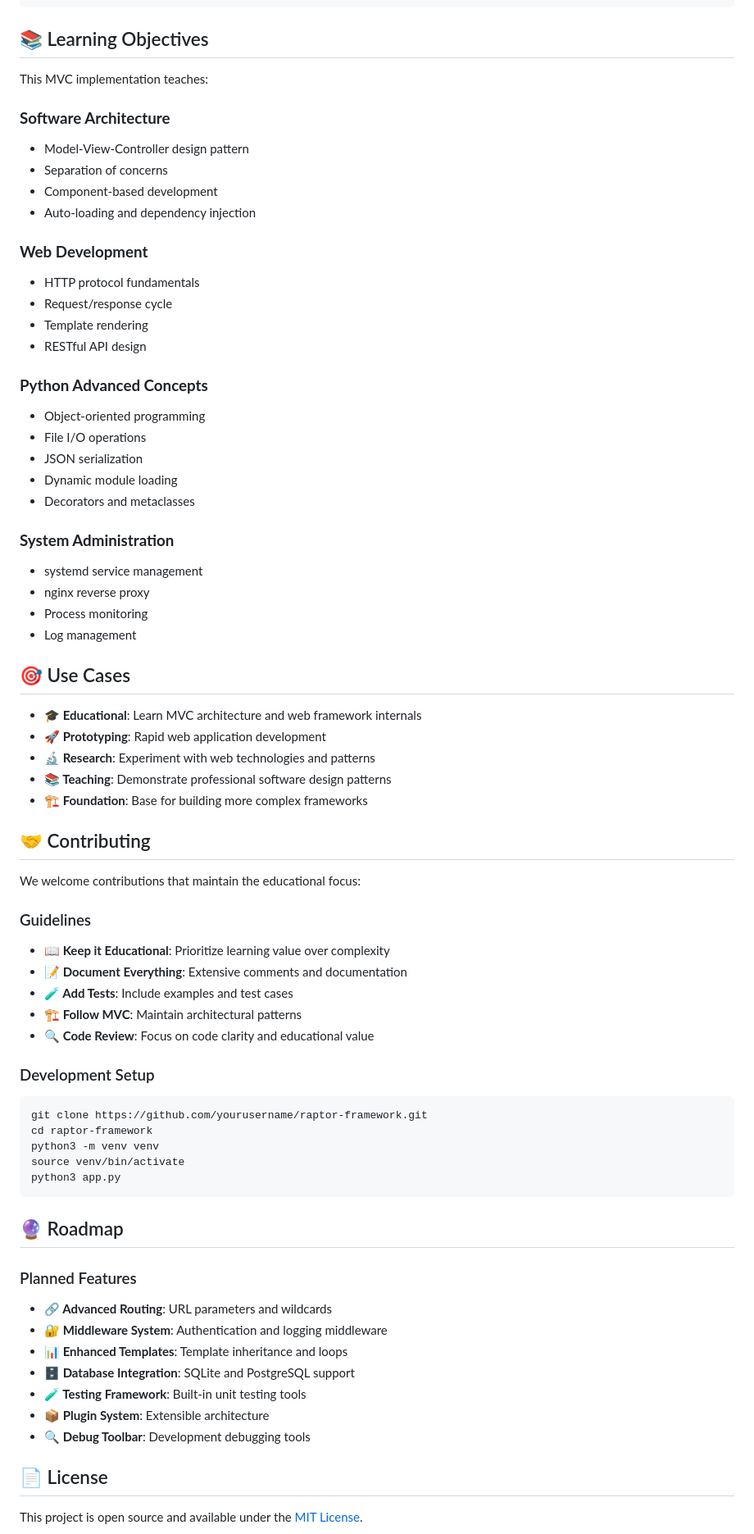
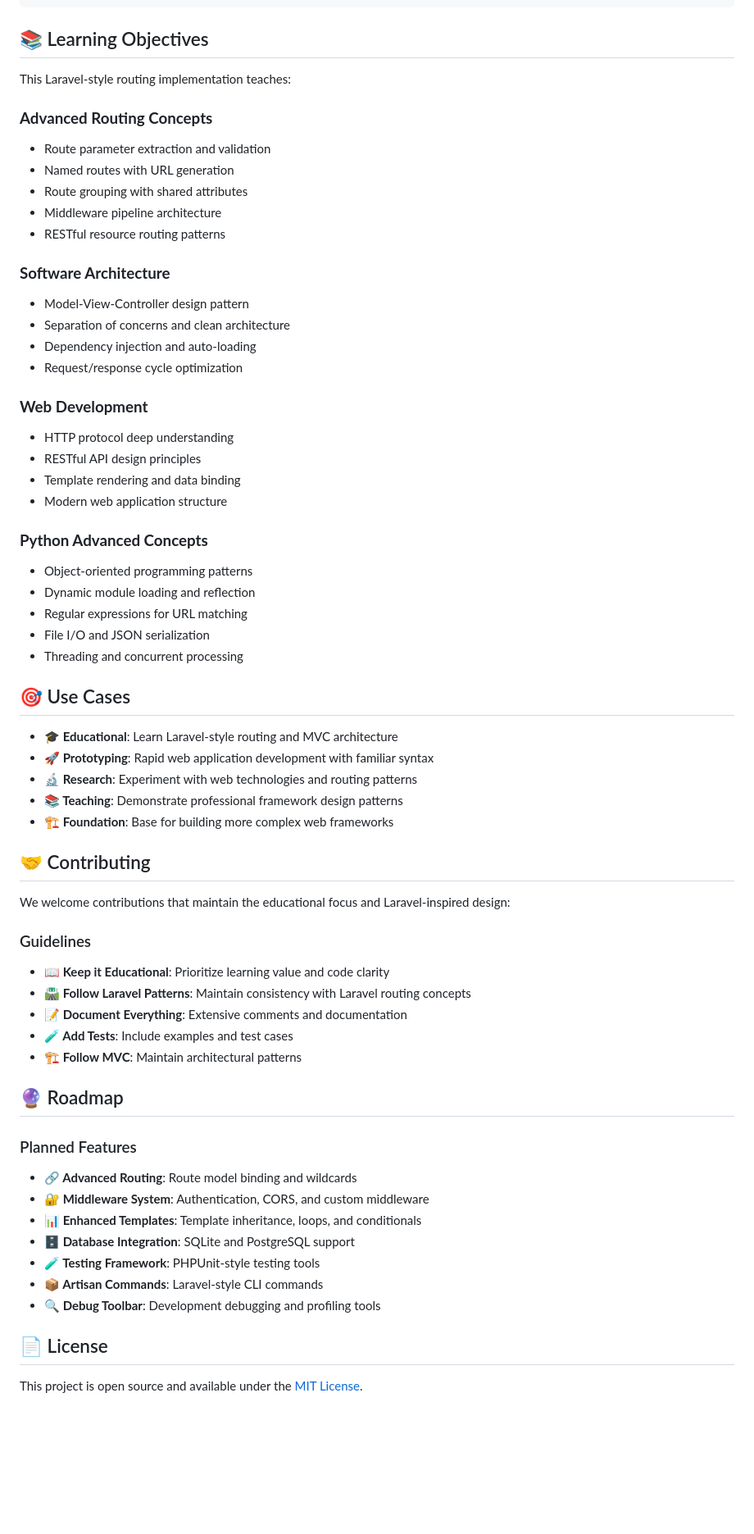
Before and after one commit to almalikzakwan/Raptor, a Markdown page: README.md, the part around the change printed below. Shown: that part at 82% size. Rendered like a GitHub page; blank space fills up the shorter version.

Commit message:
update README to reflect Laravel-style routing and enhanced MVC features

````diff
--- a/README.md
+++ b/README.md
@@ -384,71 +501,63 @@ controller = UserController()
 
 ## 📚 Learning Objectives
 
-This MVC implementation teaches:
+This Laravel-style routing implementation teaches:
+
+### **Advanced Routing Concepts**
+- Route parameter extraction and validation
+- Named routes with URL generation
+- Route grouping with shared attributes
+- Middleware pipeline architecture
+- RESTful resource routing patterns
 
 ### **Software Architecture**
 - Model-View-Controller design pattern
-- Separation of concerns
-- Component-based development
-- Auto-loading and dependency injection
+- Separation of concerns and clean architecture
+- Dependency injection and auto-loading
+- Request/response cycle optimization
 
 ### **Web Development**
-- HTTP protocol fundamentals
-- Request/response cycle
-- Template rendering
-- RESTful API design
+- HTTP protocol deep understanding
+- RESTful API design principles
+- Template rendering and data binding
+- Modern web application structure
 
 ### **Python Advanced Concepts**
-- Object-oriented programming
-- File I/O operations
-- JSON serialization
-- Dynamic module loading
-- Decorators and metaclasses
-
-### **System Administration**
-- systemd service management
-- nginx reverse proxy
-- Process monitoring
-- Log management
+- Object-oriented programming patterns
+- Dynamic module loading and reflection
+- Regular expressions for URL matching
+- File I/O and JSON serialization
+- Threading and concurrent processing
 
 ## 🎯 Use Cases
 
-- **🎓 Educational**: Learn MVC architecture and web framework internals
-- **🚀 Prototyping**: Rapid web application development
-- **🔬 Research**: Experiment with web technologies and patterns
-- **📚 Teaching**: Demonstrate professional software design patterns
-- **🏗️ Foundation**: Base for building more complex frameworks
+- **🎓 Educational**: Learn Laravel-style routing and MVC architecture
+- **🚀 Prototyping**: Rapid web application development with familiar syntax
+- **🔬 Research**: Experiment with web technologies and routing patterns
+- **📚 Teaching**: Demonstrate professional framework design patterns
+- **🏗️ Foundation**: Base for building more complex web frameworks
 
 ## 🤝 Contributing
 
-We welcome contributions that maintain the educational focus:
+We welcome contributions that maintain the educational focus and Laravel-inspired design:
 
 ### Guidelines
-- **📖 Keep it Educational**: Prioritize learning value over complexity
+- **📖 Keep it Educational**: Prioritize learning value and code clarity
+- **🛣️ Follow Laravel Patterns**: Maintain consistency with Laravel routing concepts
 - **📝 Document Everything**: Extensive comments and documentation
 - **🧪 Add Tests**: Include examples and test cases
 - **🏗️ Follow MVC**: Maintain architectural patterns
-- **🔍 Code Review**: Focus on code clarity and educational value
-
-### Development Setup
-```bash
-git clone https://github.com/yourusername/raptor-framework.git
-cd raptor-framework
-python3 -m venv venv
-source venv/bin/activate
-python3 app.py
-```
 
 ## 🔮 Roadmap
 
 ### Planned Features
-- **🔗 Advanced Routing**: URL parameters and wildcards
-- **🔐 Middleware System**: Authentication and logging middleware
-- **📊 Enhanced Templates**: Template inheritance and loops
+- **🔗 Advanced Routing**: Route model binding and wildcards
+- **🔐 Middleware System**: Authentication, CORS, and custom middleware
+- **📊 Enhanced Templates**: Template inheritance, loops, and conditionals
 - **🗄️ Database Integration**: SQLite and PostgreSQL support
-- **🧪 Testing Framework**: Built-in unit testing tools
-- **📦 Plugin System**: Extensible architecture
-- **🔍 Debug Toolbar**: Development debugging tools
+- **🧪 Testing Framework**: PHPUnit-style testing tools
+- **📦 Artisan Commands**: Laravel-style CLI commands
+- **🔍 Debug Toolbar**: Development debugging and profiling tools
 
 ## 📄 License
 
````
Also changed, not shown: other parts of README.md (+297 -179 lines).
